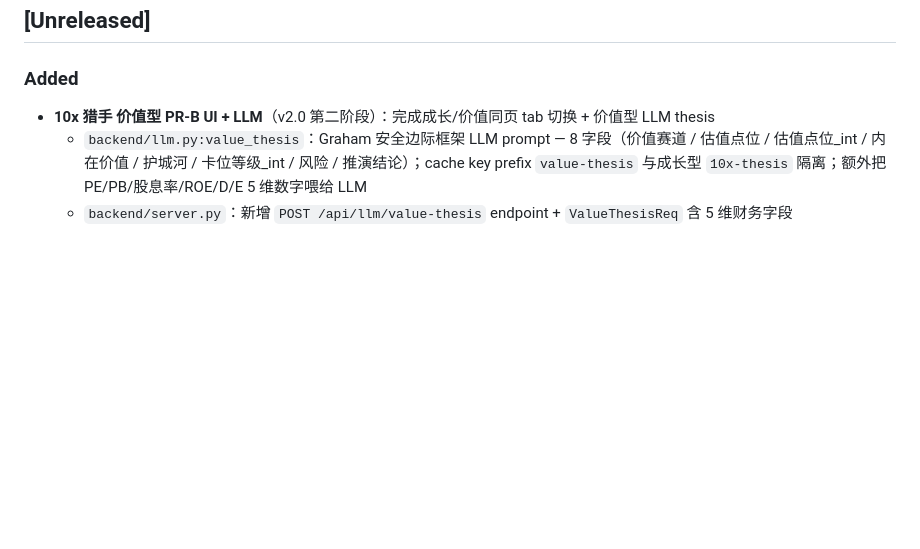
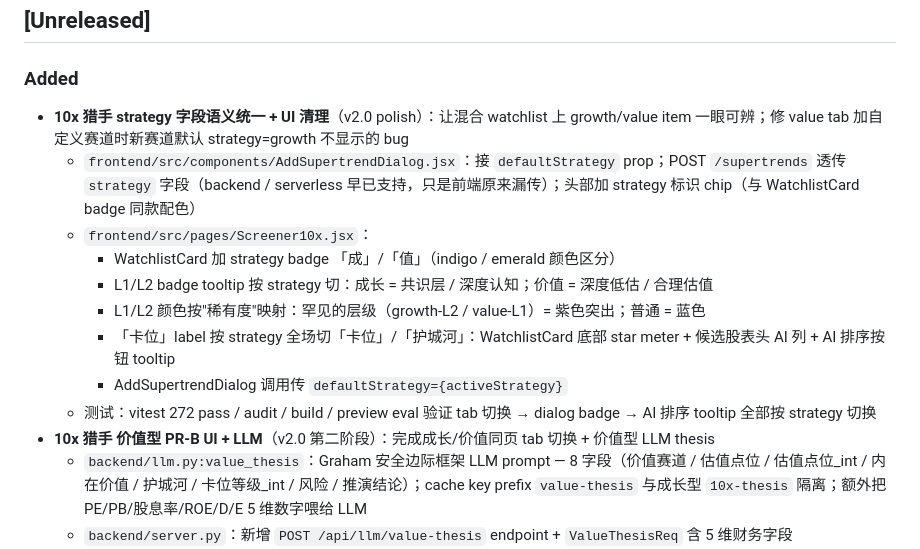
Before and after one commit to mingtaohuang617/quantedge, a Markdown page: CHANGELOG.md, the part around the change. Rendered like a GitHub page; blank space fills up the shorter version.

Commit message:
docs: CHANGELOG entry for strategy 字段语义统一
Co-Authored-By: Claude Opus 4.7 (1M context) <noreply@anthropic.com>

```diff
--- a/CHANGELOG.md
+++ b/CHANGELOG.md
@@ -6,6 +6,15 @@ Format follows [Keep a Changelog](https://keepachangelog.com/en/1.1.0/).
 ## [Unreleased]
 
 ### Added
+- **10x 猎手 strategy 字段语义统一 + UI 清理**（v2.0 polish）：让混合 watchlist 上 growth/value item 一眼可辨；修 value tab 加自定义赛道时新赛道默认 strategy=growth 不显示的 bug
+  - `frontend/src/components/AddSupertrendDialog.jsx`：接 `defaultStrategy` prop；POST `/supertrends` 透传 `strategy` 字段（backend / serverless 早已支持，只是前端原来漏传）；头部加 strategy 标识 chip（与 WatchlistCard badge 同款配色）
+  - `frontend/src/pages/Screener10x.jsx`：
+    - WatchlistCard 加 strategy badge 「成」/「值」（indigo / emerald 颜色区分）
+    - L1/L2 badge tooltip 按 strategy 切：成长 = 共识层 / 深度认知；价值 = 深度低估 / 合理估值
+    - L1/L2 颜色按"稀有度"映射：罕见的层级（growth-L2 / value-L1）= 紫色突出；普通 = 蓝色
+    - 「卡位」label 按 strategy 全场切「卡位」/「护城河」：WatchlistCard 底部 star meter + 候选股表头 AI 列 + AI 排序按钮 tooltip
+    - AddSupertrendDialog 调用传 `defaultStrategy={activeStrategy}`
+  - 测试：vitest 272 pass / audit / build / preview eval 验证 tab 切换 → dialog badge → AI 排序 tooltip 全部按 strategy 切换
 - **10x 猎手 价值型 PR-B UI + LLM**（v2.0 第二阶段）：完成成长/价值同页 tab 切换 + 价值型 LLM thesis
   - `backend/llm.py:value_thesis`：Graham 安全边际框架 LLM prompt — 8 字段（价值赛道 / 估值点位 / 估值点位_int / 内在价值 / 护城河 / 卡位等级_int / 风险 / 推演结论）；cache key prefix `value-thesis` 与成长型 `10x-thesis` 隔离；额外把 PE/PB/股息率/ROE/D/E 5 维数字喂给 LLM
   - `backend/server.py`：新增 `POST /api/llm/value-thesis` endpoint + `ValueThesisReq` 含 5 维财务字段
```
